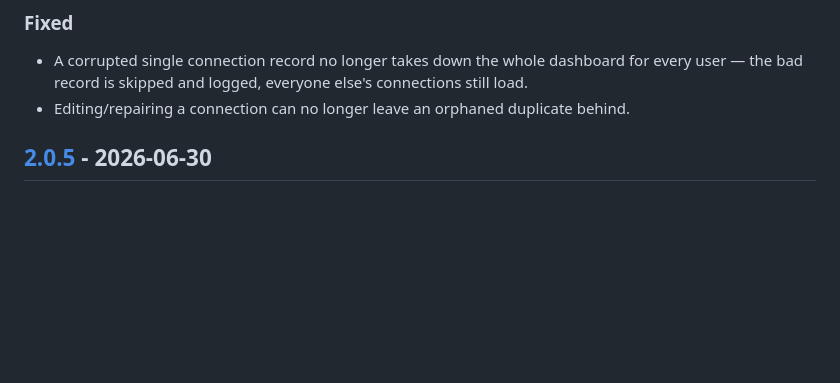
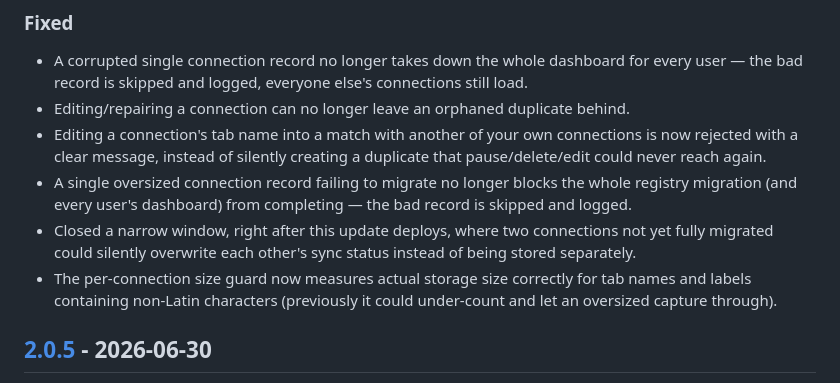
Before and after one commit to DaftVino/sheetweaver-webapp, a Markdown page: CHANGELOG.md, the part around the change. Drawn GitHub-style; blank space fills up the shorter version.

Commit message:
docs: fold pre-landing and adversarial review fixes into the v2.1.0 changelog
v2.1.0 hasn't been released yet -- these fixes land in the same
unreleased version rather than bumping again.

```diff
--- a/CHANGELOG.md
+++ b/CHANGELOG.md
@@ -29,6 +29,16 @@ every user on this deployment.
 - A corrupted single connection record no longer takes down the whole dashboard for every user —
   the bad record is skipped and logged, everyone else's connections still load.
 - Editing/repairing a connection can no longer leave an orphaned duplicate behind.
+- Editing a connection's tab name into a match with another of your own connections is now
+  rejected with a clear message, instead of silently creating a duplicate that pause/delete/edit
+  could never reach again.
+- A single oversized connection record failing to migrate no longer blocks the whole registry
+  migration (and every user's dashboard) from completing — the bad record is skipped and logged.
+- Closed a narrow window, right after this update deploys, where two connections not yet fully
+  migrated could silently overwrite each other's sync status instead of being stored separately.
+- The per-connection size guard now measures actual storage size correctly for tab names and
+  labels containing non-Latin characters (previously it could under-count and let an oversized
+  capture through).
 
 ## [2.0.5] - 2026-06-30
 
```
